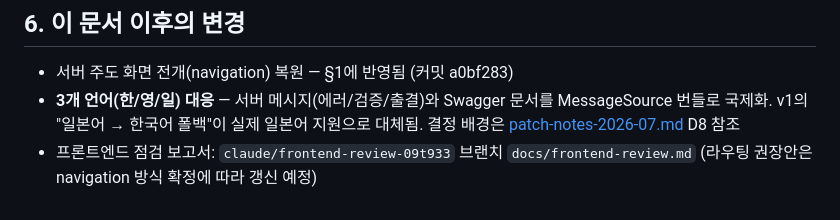
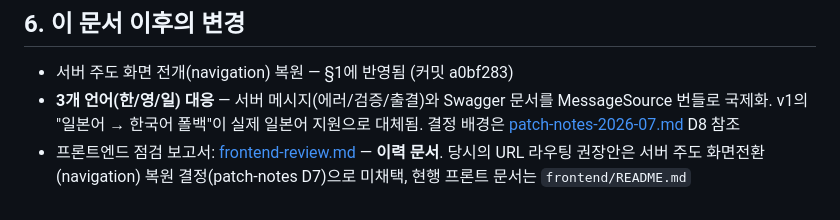
Before and after one commit to JangHyeonHo/web_attendance, a Markdown page: docs/migration-v1-to-v2.md, the part around the change. Drawn GitHub-style.

```diff
--- a/docs/migration-v1-to-v2.md
+++ b/docs/migration-v1-to-v2.md
@@ -102,5 +102,6 @@ v2.0.0 재설계에서 **v1의 각 구성요소가 어디로 갔는지**를 전
 - **3개 언어(한/영/일) 대응** — 서버 메시지(에러/검증/출결)와 Swagger 문서를 MessageSource 번들로 국제화.
   v1의 "일본어 → 한국어 폴백"이 실제 일본어 지원으로 대체됨. 결정 배경은
   [patch-notes-2026-07.md](./patch-notes-2026-07.md) D8 참조
-- 프론트엔드 점검 보고서: `claude/frontend-review-09t933` 브랜치 `docs/frontend-review.md`
-  (라우팅 권장안은 navigation 방식 확정에 따라 갱신 예정)
+- 프론트엔드 점검 보고서: [frontend-review.md](./frontend-review.md) — **이력 문서**.
+  당시의 URL 라우팅 권장안은 서버 주도 화면전환(navigation) 복원 결정(patch-notes D7)으로 미채택,
+  현행 프론트 문서는 `frontend/README.md`
```
Also changed, not shown: docs/frontend-review.md (+12 -4 lines), docs/patch-notes-2026-07.md (+1 -1 lines).
